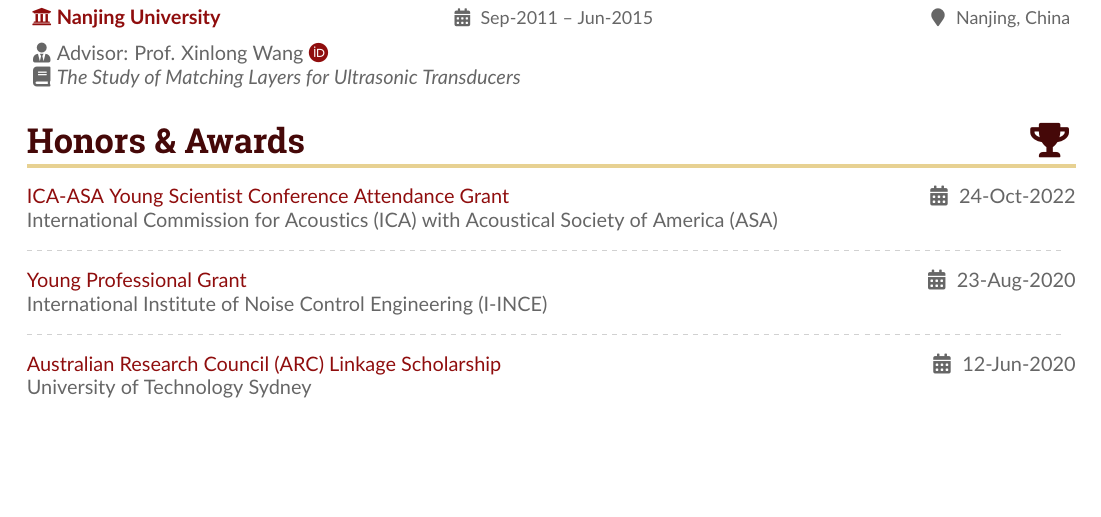
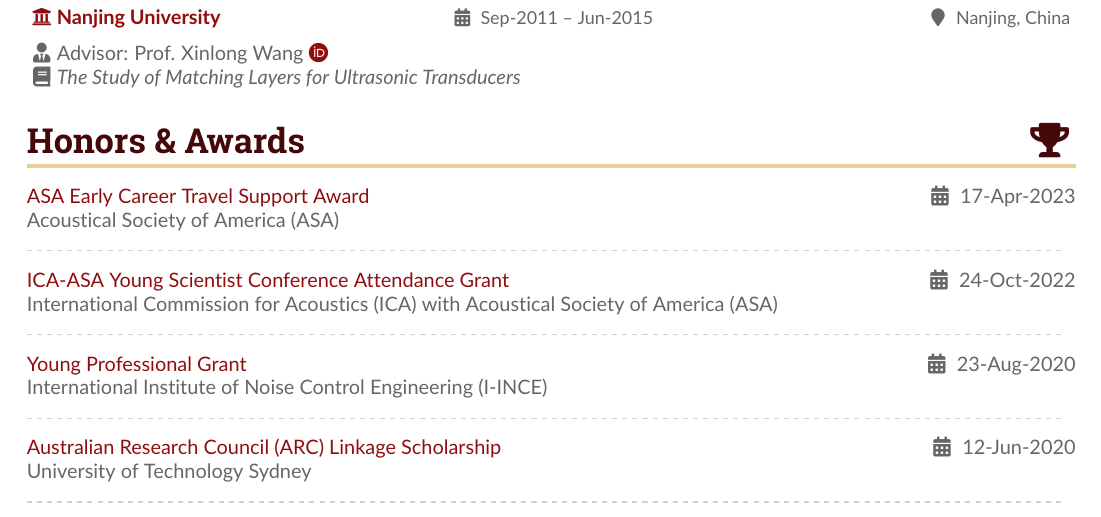
Before and after one commit to JiaxinZhong/AcademicCV, a LaTeX CV (AcademicCV.tex): part of page 1 of 3, cut so that both start at the same text, the shorter picture padded with empty space. Compiled offline with pdfLaTeX.

Commit message:
Add travel grant

```diff
--- a/AcademicCV.tex
+++ b/AcademicCV.tex
@@ -236,6 +236,14 @@
 % \newpage
 
 \cvsection{Honors \& Awards \hfill \faTrophy}
+
+
+{\color{accent}ASA Early Career Travel Support Award}  % $500
+\hfill \faCalendar* 17-Apr-2023
+\par
+Acoustical Society of America (ASA)
+
+\divider
 
 {\color{accent}ICA-ASA Young Scientist Conference Attendance Grant}
 \hfill \faCalendar* 24-Oct-2022
```
